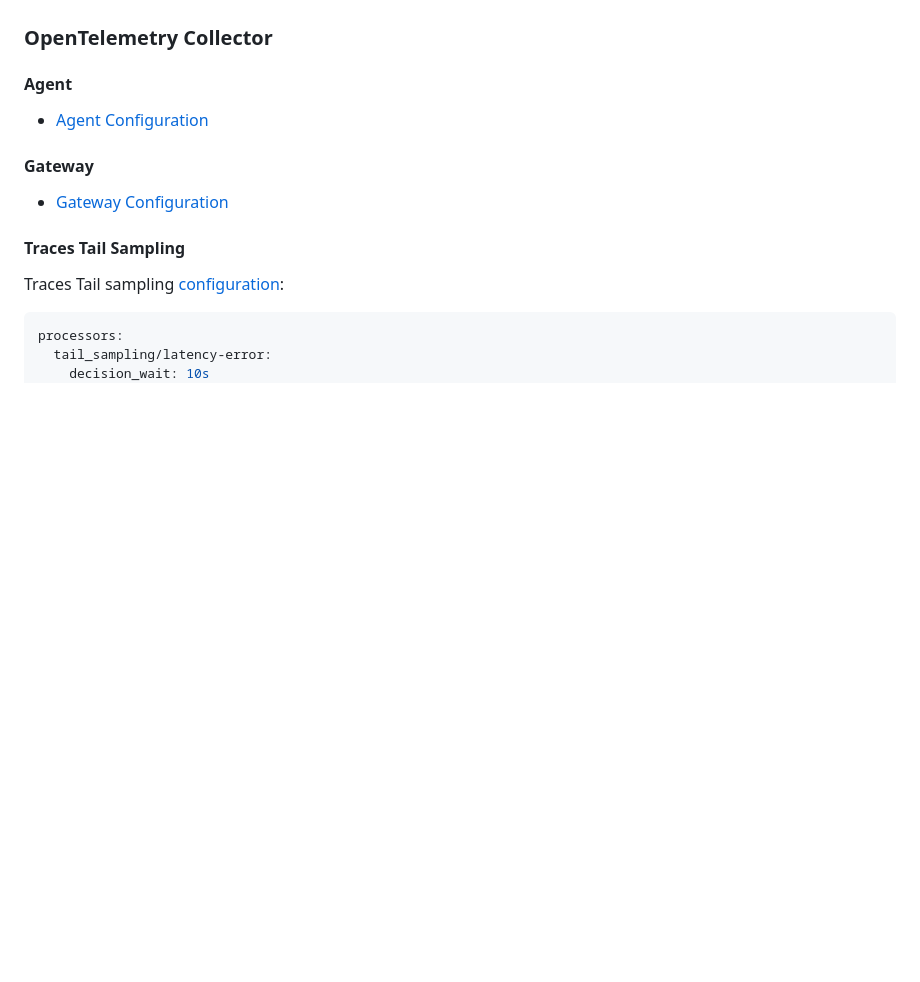
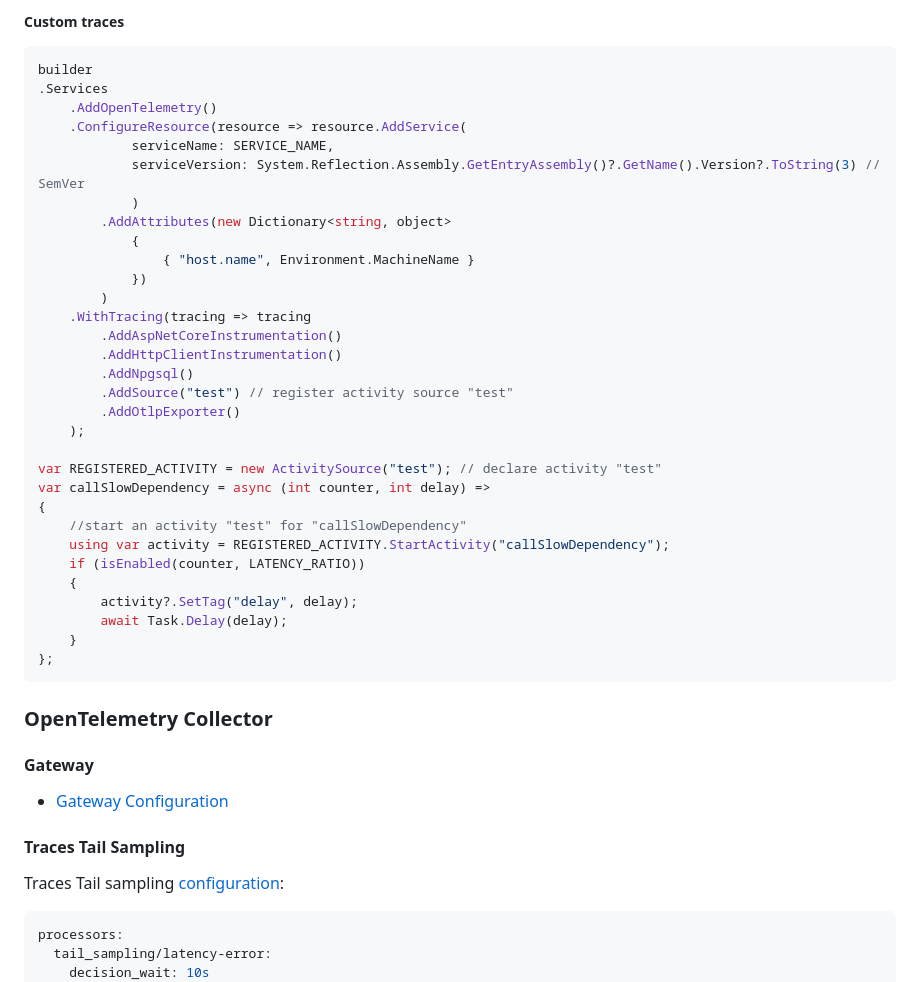
Before and after one commit to o11y-weekly/o11y-weekly.github.io, a Markdown page: _DRAFT/2024-XX-XX_OpenTelemetry_Looks_Good_To_Me_dotnet/README.md, the part around one of its changes. GitHub-like rendering; blank space fills up the shorter version.

````diff
--- a/_DRAFT/2024-XX-XX_OpenTelemetry_Looks_Good_To_Me_dotnet/README.md
+++ b/_DRAFT/2024-XX-XX_OpenTelemetry_Looks_Good_To_Me_dotnet/README.md
@@ -129,8 +136,39 @@ WithSpan attribute
+##### Custom traces
+```csharp
+builder
+.Services
+    .AddOpenTelemetry()
+    .ConfigureResource(resource => resource.AddService(
+            serviceName: SERVICE_NAME,
+            serviceVersion: System.Reflection.Assembly.GetEntryAssembly()?.GetName().Version?.ToString(3) // SemVer
+            )
+        .AddAttributes(new Dictionary<string, object>
+            {
+                { "host.name", Environment.MachineName }
+            })
+        )
+    .WithTracing(tracing => tracing
+        .AddAspNetCoreInstrumentation()
+        .AddHttpClientInstrumentation()
+        .AddNpgsql()
+        .AddSource("test") // register activity source "test"
+        .AddOtlpExporter()
+    );
+
+var REGISTERED_ACTIVITY = new ActivitySource("test"); // declare activity "test"
+var callSlowDependency = async (int counter, int delay) =>
+{
+    //start an activity "test" for "callSlowDependency"
+    using var activity = REGISTERED_ACTIVITY.StartActivity("callSlowDependency");
+    if (isEnabled(counter, LATENCY_RATIO))
+    {
+        activity?.SetTag("delay", delay);
+        await Task.Delay(delay);
+    }
+};
+```
 
 ### OpenTelemetry Collector
-
-#### Agent
-- [Agent Configuration](./otelcontribcol/agent/)
 
 #### Gateway
 - [Gateway Configuration](./otelcontribcol/gateway/)
````
Also changed, not shown: other parts of _DRAFT/2024-XX-XX_OpenTelemetry_Looks_Good_To_Me_dotnet/README.md (+58 -122 lines).
